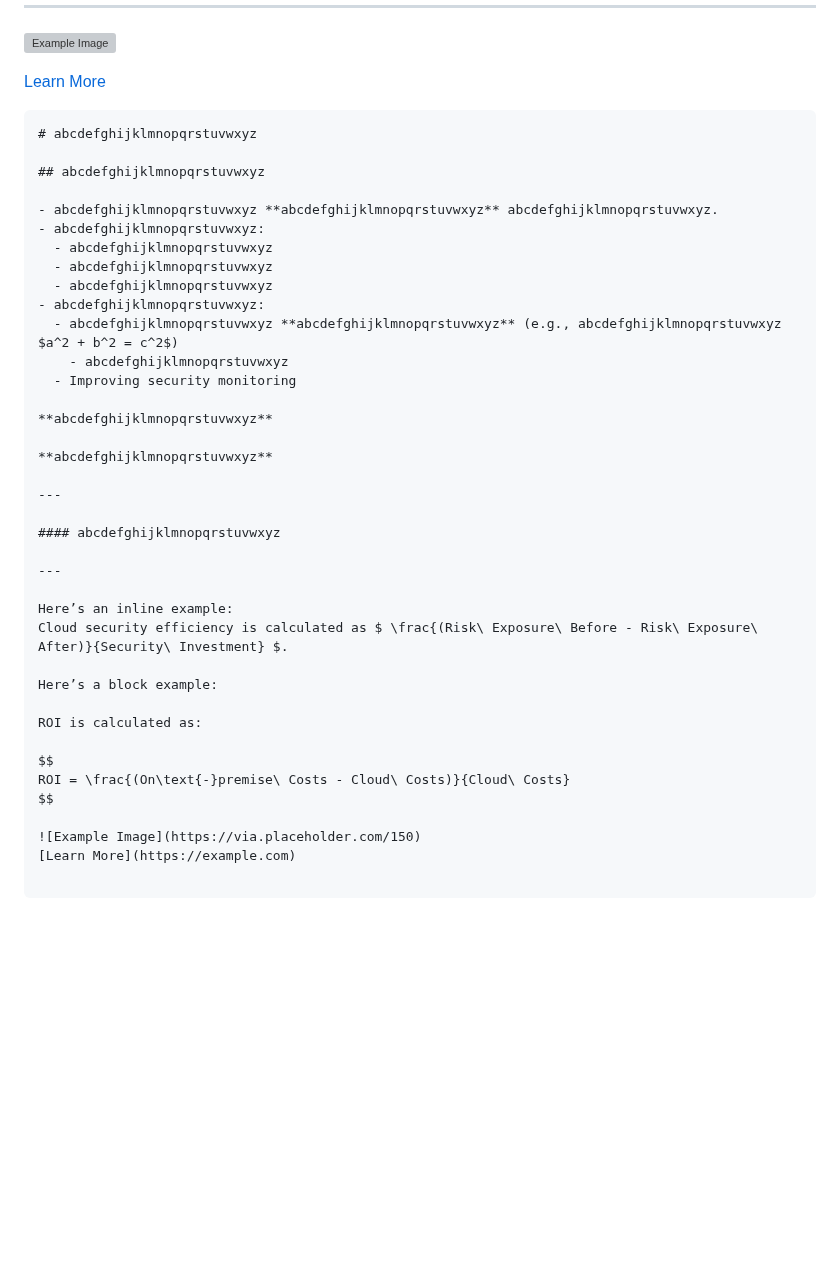
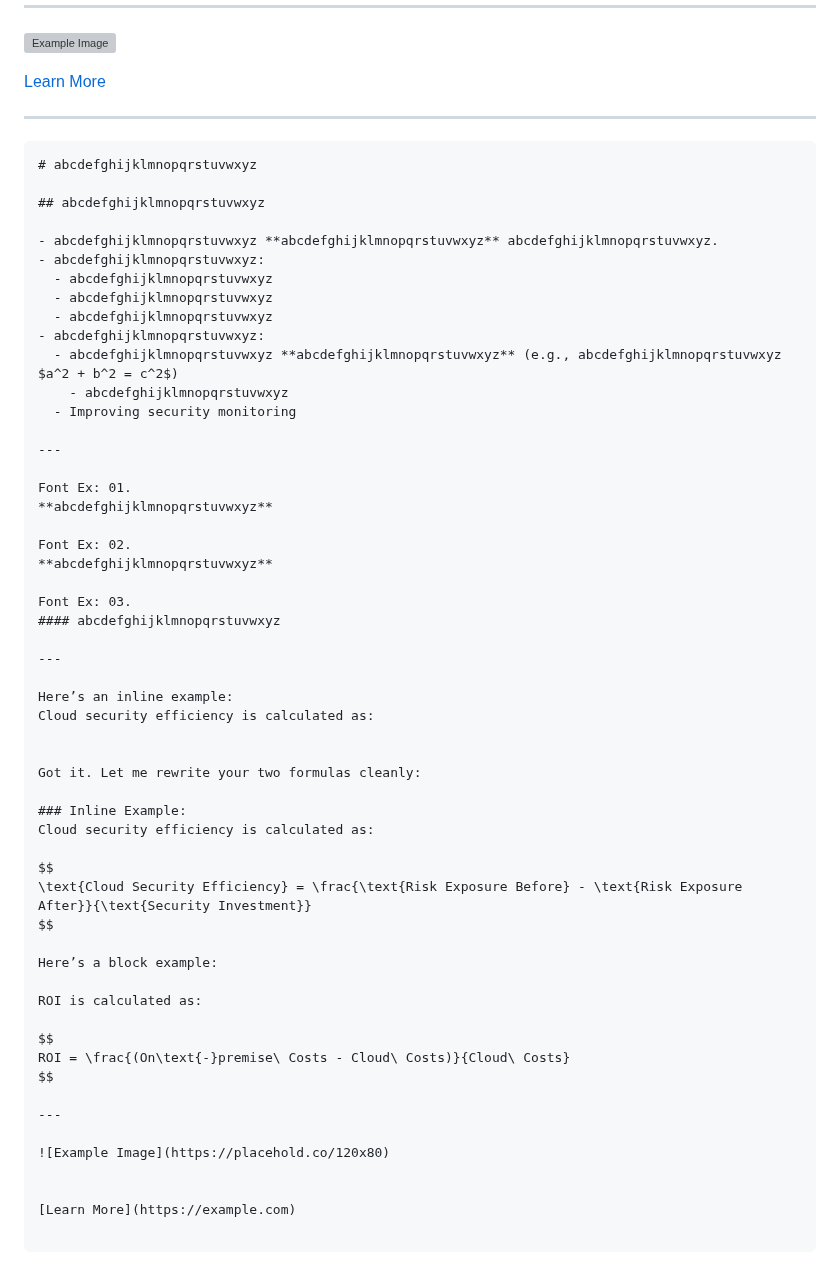
Before and after one commit to aminbiography/github-algorithms, a Markdown page: README.md, the part around the change. GitHub-like rendering; blank space fills up the shorter version; grey boxes are pictures that could not be loaded.

````diff
--- a/README.md
+++ b/README.md
@@ -59,6 +59,8 @@ $$
 
 [Learn More](https://example.com)
 
+---
+
 ```
 # abcdefghijklmnopqrstuvwxyz
 
@@ -74,18 +76,31 @@ $$
     - abcdefghijklmnopqrstuvwxyz
   - Improving security monitoring
 
+---
+
+Font Ex: 01.
 **abcdefghijklmnopqrstuvwxyz**
 
+Font Ex: 02.
 **abcdefghijklmnopqrstuvwxyz**
 
----
-
+Font Ex: 03.
 #### abcdefghijklmnopqrstuvwxyz
 
 ---
 
 Here’s an inline example:
-Cloud security efficiency is calculated as $ \frac{(Risk\ Exposure\ Before - Risk\ Exposure\ After)}{Security\ Investment} $.
+Cloud security efficiency is calculated as:
+
+
+Got it. Let me rewrite your two formulas cleanly:
+
+### Inline Example:
+Cloud security efficiency is calculated as:
+
+$$
+\text{Cloud Security Efficiency} = \frac{\text{Risk Exposure Before} - \text{Risk Exposure After}}{\text{Security Investment}}
+$$
 
 Here’s a block example:
 
@@ -95,7 +110,11 @@ $$
 ROI = \frac{(On\text{-}premise\ Costs - Cloud\ Costs)}{Cloud\ Costs}
 $$
 
-![Example Image](https://via.placeholder.com/150)
+---
+
+![Example Image](https://placehold.co/120x80)
+
+
 [Learn More](https://example.com)
 
 ```
````
